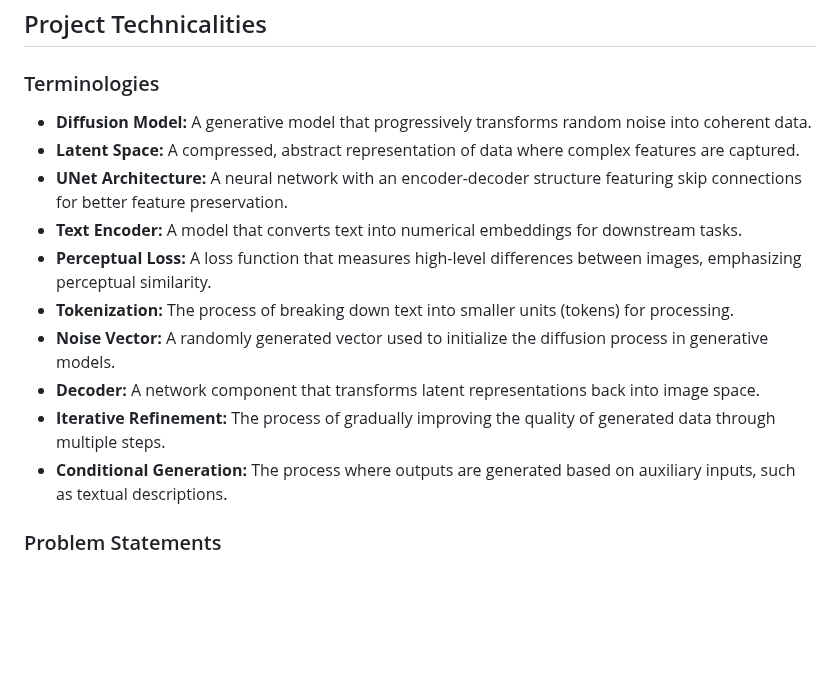
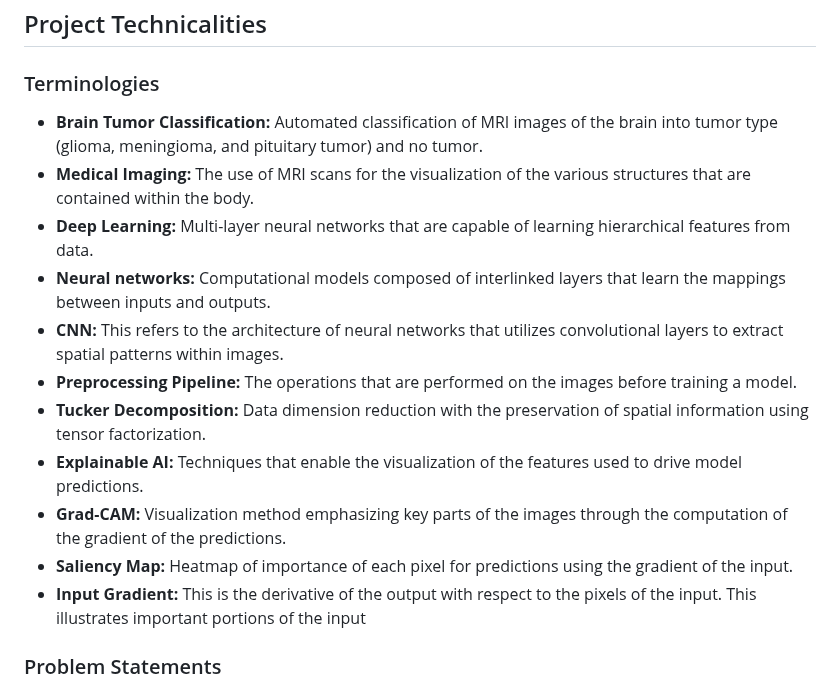
Before and after one commit to BRAIN-Lab-AI/TumorDetect-A-Deep-Learning-Framework-for-Brain-Tumor-Detection, a Markdown page: README.md, the part around the change. Drawn GitHub-style; blank space fills up the shorter version.

```diff
--- a/README.md
+++ b/README.md
@@ -36,16 +36,18 @@ In my project, I plan to explore possible improvements to the model by first und
 ## Project Technicalities
 
 ### Terminologies
-- **Diffusion Model:** A generative model that progressively transforms random noise into coherent data.
-- **Latent Space:** A compressed, abstract representation of data where complex features are captured.
-- **UNet Architecture:** A neural network with an encoder-decoder structure featuring skip connections for better feature preservation.
-- **Text Encoder:** A model that converts text into numerical embeddings for downstream tasks.
-- **Perceptual Loss:** A loss function that measures high-level differences between images, emphasizing perceptual similarity.
-- **Tokenization:** The process of breaking down text into smaller units (tokens) for processing.
-- **Noise Vector:** A randomly generated vector used to initialize the diffusion process in generative models.
-- **Decoder:** A network component that transforms latent representations back into image space.
-- **Iterative Refinement:** The process of gradually improving the quality of generated data through multiple steps.
-- **Conditional Generation:** The process where outputs are generated based on auxiliary inputs, such as textual descriptions.
+- **Brain Tumor Classification:** Automated classification of MRI images of the brain into tumor type (glioma, meningioma, and pituitary tumor) and no tumor.
+- **Medical Imaging:** The use of MRI scans for the visualization of the various structures that are contained within the body.
+- **Deep Learning:** Multi-layer neural networks that are capable of learning hierarchical features from data.
+- **Neural networks:** Computational models composed of interlinked layers that learn the mappings between inputs and outputs.
+- **CNN:** This refers to the architecture of neural networks that utilizes convolutional layers to extract spatial patterns within images.
+- **Preprocessing Pipeline:** The operations that are performed on the images before training a model.
+- **Tucker Decomposition:** Data dimension reduction with the preservation of spatial information using tensor factorization.
+- **Explainable AI:** Techniques that enable the visualization of the features used to drive model predictions.
+- **Grad-CAM:** Visualization method emphasizing key parts of the images through the computation of the gradient of the predictions.
+- **Saliency Map:** Heatmap of importance of each pixel for predictions using the gradient of the input.
+- **Input Gradient:** This is the derivative of the output with respect to the pixels of the input. This illustrates important portions of the input
+
 
 ### Problem Statements
 - **Problem 1:** Achieving high-resolution and detailed images using conventional diffusion models remains challenging.
```
